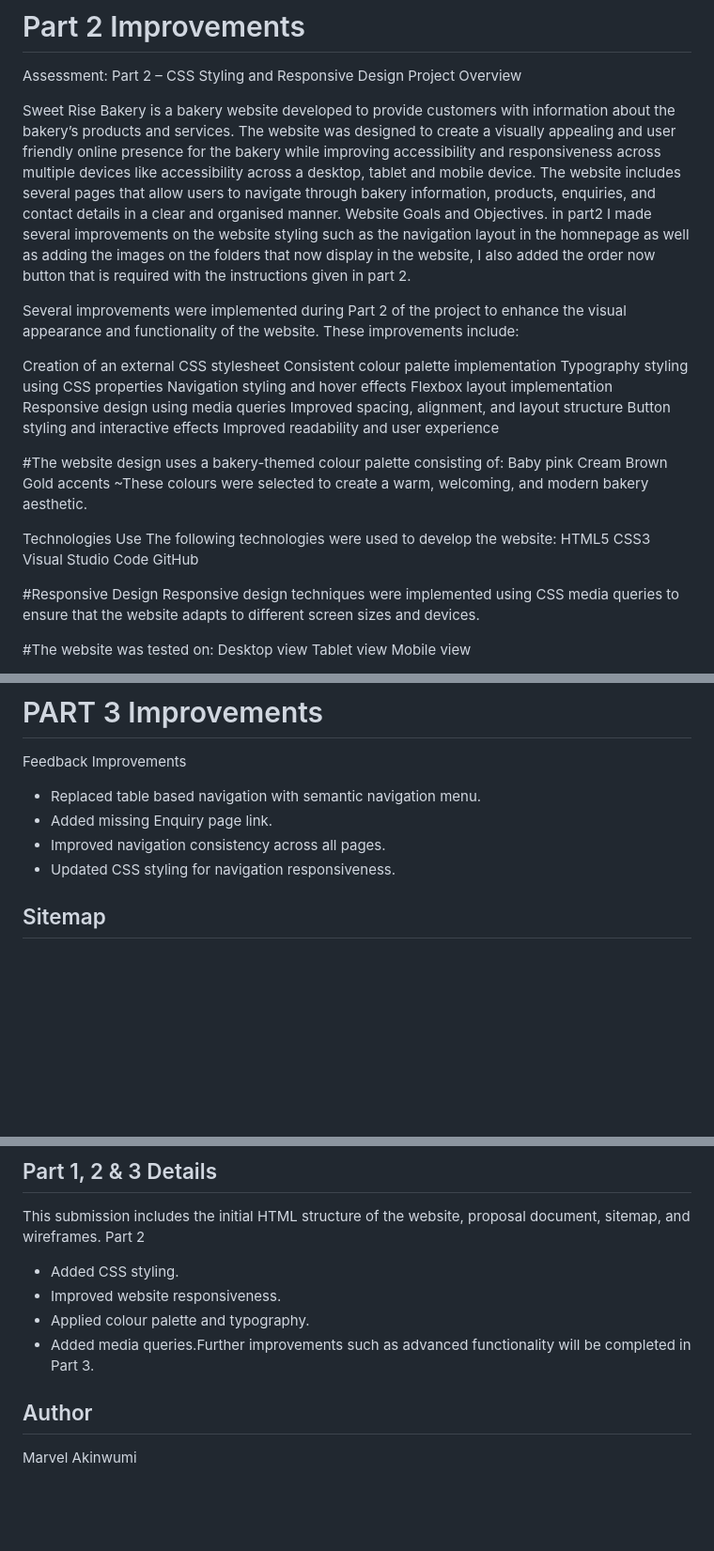
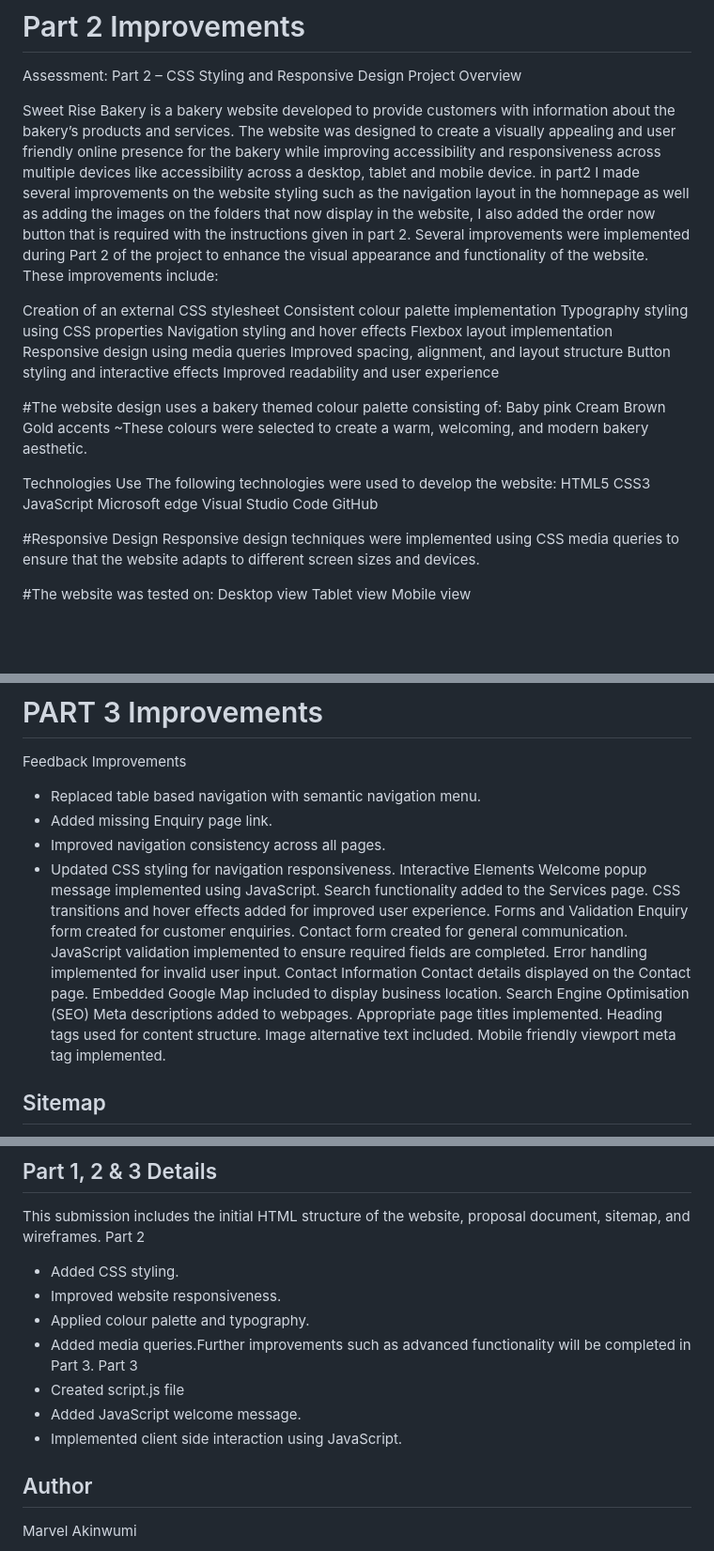
Before and after one commit to Marvel4118/Marvel, a Markdown page: README.md, 3 parts joined by grey strips. Shown at 94% size. Drawn GitHub-style; blank space fills up the shorter version.

Commit message:
Update README.md
Updated website navigation and corrected page links from part 2 feedback. Added JavaScript welcome popup functionality, implemented product search functionality on services page and implemented SEO enhancements and meta tags.

```diff
--- a/README.md
+++ b/README.md
@@ -31,9 +31,7 @@ Week 4: Testing, debugging and final submission.
 Assessment: Part 2 – CSS Styling and Responsive Design
 Project Overview
 
-Sweet Rise Bakery is a bakery website developed to provide customers with information about the bakery’s products and services. The website was designed to create a visually appealing and user friendly online presence for the bakery while improving accessibility and responsiveness across multiple devices like accessibility across a desktop, tablet and mobile device. The website includes several pages that allow users to navigate through bakery information, products, enquiries, and contact details in a clear and organised manner. Website Goals and Objectives. in part2 I made several improvements on the website styling such as the navigation layout in the homnepage as well as adding the images on the folders that now display in the website, I also added the order now button that is required with the instructions given in part 2.
-
-Several improvements were implemented during Part 2 of the project to enhance the visual appearance and functionality of the website.
+Sweet Rise Bakery is a bakery website developed to provide customers with information about the bakery’s products and services. The website was designed to create a visually appealing and user friendly online presence for the bakery while improving accessibility and responsiveness across multiple devices like accessibility across a desktop, tablet and mobile device. in part2 I made several improvements on the website styling such as the navigation layout in the homnepage as well as adding the images on the folders that now display in the website, I also added the order now button that is required with the instructions given in part 2. Several improvements were implemented during Part 2 of the project to enhance the visual appearance and functionality of the website.
 These improvements include:
 
 Creation of an external CSS stylesheet
@@ -46,7 +44,7 @@ Improved spacing, alignment, and layout structure
 Button styling and interactive effects
 Improved readability and user experience
 
-#The website design uses a bakery-themed colour palette consisting of:
+#The website design uses a bakery themed colour palette consisting of:
 Baby pink
 Cream
 Brown
@@ -57,6 +55,8 @@ Technologies Use
 The following technologies were used to develop the website:
 HTML5
 CSS3
+JavaScript
+Microsoft edge
 Visual Studio Code
 GitHub
 
@@ -84,6 +84,24 @@ Feedback Improvements
 - Added missing Enquiry page link.
 - Improved navigation consistency across all pages.
 - Updated CSS styling for navigation responsiveness.
+Interactive Elements
+Welcome popup message implemented using JavaScript.
+Search functionality added to the Services page.
+CSS transitions and hover effects added for improved user experience.
+Forms and Validation
+Enquiry form created for customer enquiries.
+Contact form created for general communication.
+JavaScript validation implemented to ensure required fields are completed.
+Error handling implemented for invalid user input.
+Contact Information
+Contact details displayed on the Contact page.
+Embedded Google Map included to display business location.
+Search Engine Optimisation (SEO)
+Meta descriptions added to webpages.
+Appropriate page titles implemented.
+Heading tags used for content structure.
+Image alternative text included.
+Mobile friendly viewport meta tag implemented.
 ## Sitemap
 - Home
 - About
@@ -126,7 +144,10 @@ Part 2
 - Improved website responsiveness.
 - Applied colour palette and typography.
 - Added media queries.Further improvements such as advanced functionality will be completed in Part 3.
-
+Part 3
+- Created script.js file
+- Added JavaScript welcome message.
+- Implemented client side interaction using JavaScript.
 
 ## Author
 Marvel Akinwumi
```
